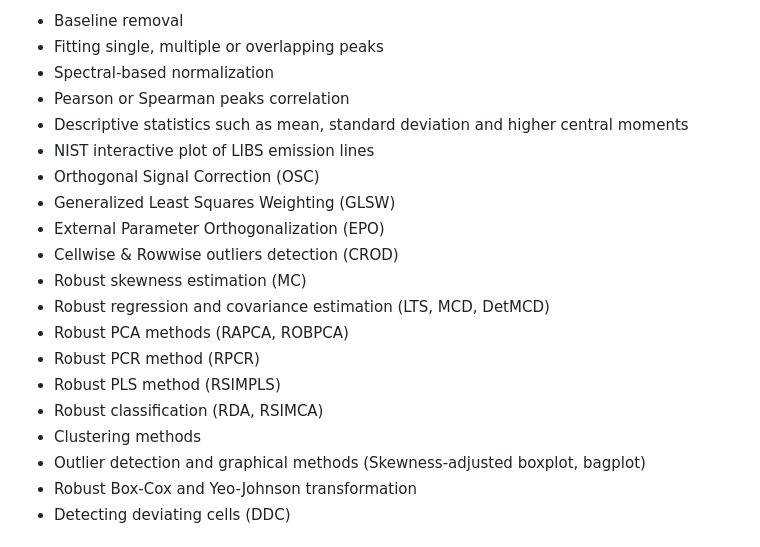
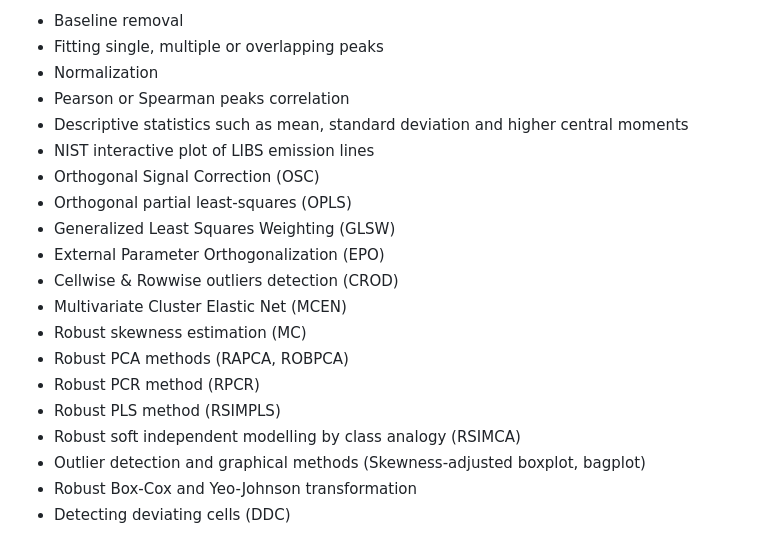
Before and after one commit to ChristianGoueguel/specProc, a Markdown page: README.md, the part around the change. GitHub-like rendering.

```diff
--- a/README.md
+++ b/README.md
@@ -27,22 +27,22 @@ are essential tools in LIBS calibration modeling. These include:
 
 -   Baseline removal
 -   Fitting single, multiple or overlapping peaks
--   Spectral-based normalization
+-   Normalization
 -   Pearson or Spearman peaks correlation
 -   Descriptive statistics such as mean, standard deviation and higher
     central moments
 -   NIST interactive plot of LIBS emission lines
 -   Orthogonal Signal Correction (OSC)
+-   Orthogonal partial least-squares (OPLS)
 -   Generalized Least Squares Weighting (GLSW)
 -   External Parameter Orthogonalization (EPO)
 -   Cellwise & Rowwise outliers detection (CROD)
+-   Multivariate Cluster Elastic Net (MCEN)
 -   Robust skewness estimation (MC)
--   Robust regression and covariance estimation (LTS, MCD, DetMCD)
 -   Robust PCA methods (RAPCA, ROBPCA)
 -   Robust PCR method (RPCR)
 -   Robust PLS method (RSIMPLS)
--   Robust classification (RDA, RSIMCA)
--   Clustering methods
+-   Robust soft independent modelling by class analogy (RSIMCA)
 -   Outlier detection and graphical methods (Skewness-adjusted boxplot, bagplot)
 -   Robust Box-Cox and Yeo-Johnson transformation
 -   Detecting deviating cells (DDC)
```
